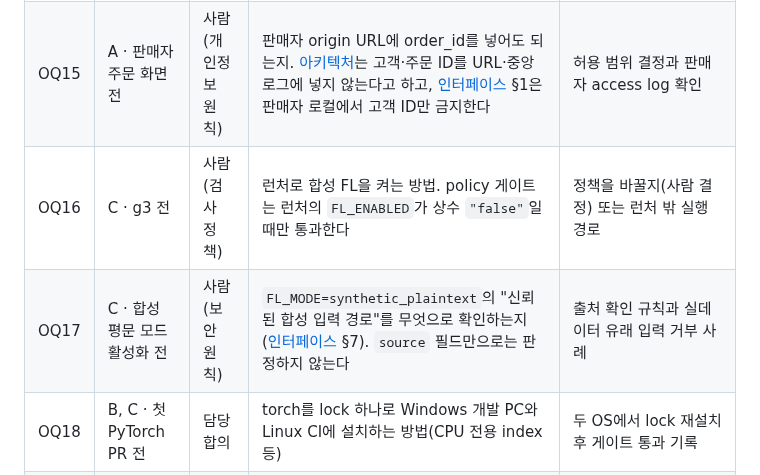
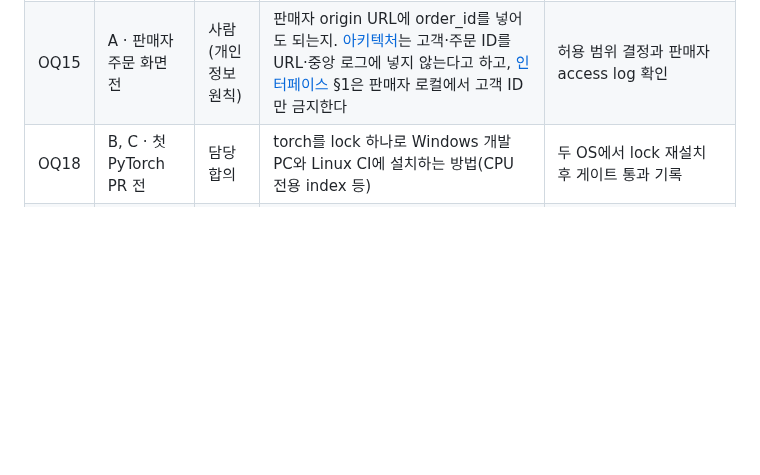
Before and after one commit to CSID-DGU/2026-1-CECD1-3-JeonYeoGyeong-11, a Markdown page: docs/design/open-questions.md, the part around the change. GitHub-like rendering; blank space fills up the shorter version.

```diff
--- a/docs/design/open-questions.md
+++ b/docs/design/open-questions.md
@@ -18,8 +18,6 @@
 | OQ13 | A, C · 인증 API 추가 전 | 사람 (계약 변경) | 인증 실패(401)의 `contract_error.v1` 코드. 현재 v1 enum에 인증 오류 코드가 없고 strict v1이라 추가도 계약 변경이다 | 결정 기록과 schema·fixture·오류 매핑 |
 | OQ14 | A, C · 공개 목록 구현 전 | 사람 (보안 원칙) | 판매자가 중앙에 catalog_snapshot을 올릴 때의 판매자 인증. [인터페이스](interfaces.md) §3은 중앙이 인증된 판매자의 snapshot만 받는다고 하고, [작업 규칙](../team/working-agreement.md) §3은 중앙에 판매자 비밀키를 넣지 않는다 | 인증 방식 결정, 다른 판매자 행 교체 거부 사례 |
 | OQ15 | A · 판매자 주문 화면 전 | 사람 (개인정보 원칙) | 판매자 origin URL에 order_id를 넣어도 되는지. [아키텍처](architecture.md)는 고객·주문 ID를 URL·중앙 로그에 넣지 않는다고 하고, [인터페이스](interfaces.md) §1은 판매자 로컬에서 고객 ID만 금지한다 | 허용 범위 결정과 판매자 access log 확인 |
-| OQ16 | C · g3 전 | 사람 (검사 정책) | 런처로 합성 FL을 켜는 방법. policy 게이트는 런처의 `FL_ENABLED`가 상수 `"false"`일 때만 통과한다 | 정책을 바꿀지(사람 결정) 또는 런처 밖 실행 경로 |
-| OQ17 | C · 합성 평문 모드 활성화 전 | 사람 (보안 원칙) | `FL_MODE=synthetic_plaintext`의 "신뢰된 합성 입력 경로"를 무엇으로 확인하는지([인터페이스](interfaces.md) §7). `source` 필드만으로는 판정하지 않는다 | 출처 확인 규칙과 실데이터 유래 입력 거부 사례 |
 | OQ18 | B, C · 첫 PyTorch PR 전 | 담당 합의 | torch를 lock 하나로 Windows 개발 PC와 Linux CI에 설치하는 방법(CPU 전용 index 등) | 두 OS에서 lock 재설치 후 게이트 통과 기록 |
 | OQ19 | A, C · 공개 목록 구현 전 | 담당 합의 · 계약을 바꾸면 사람 | 중앙이 판매자 홈 링크를 어디서 얻는지. [아키텍처](architecture.md)는 중앙이 판매자 홈 링크를 준다고 하지만 `catalog_snapshot.v1`에는 URL 필드가 없다 | 설정으로 둘지 계약 필드를 더할지 결정, 링크가 다른 판매자로 바뀌지 않는 사례 |
 | OQ20 | C, B · 실데이터 FL 실행 전 | 사람 (중앙에 새로 알리는 정보) | 학습 예제가 없는 판매자는 completed=false를 내고([모델 경계](model.md) §4), 전원 완료 규칙상 라운드 전체가 폐기된다. 소형 판매자가 섞인 표본에서 FL이 진행되지 않을 수 있다. cohort 자격 기준(예: 등록 때 '학습 가능' 여부를 알림)과 그 공개 범위 | 소형 판매자가 있는 표본에서 라운드가 진행되는 사례와 중앙에 공개되는 항목 목록 |
```
Also changed, not shown: docs/design/decisions.md (+24 -0 lines), 1 other file.
